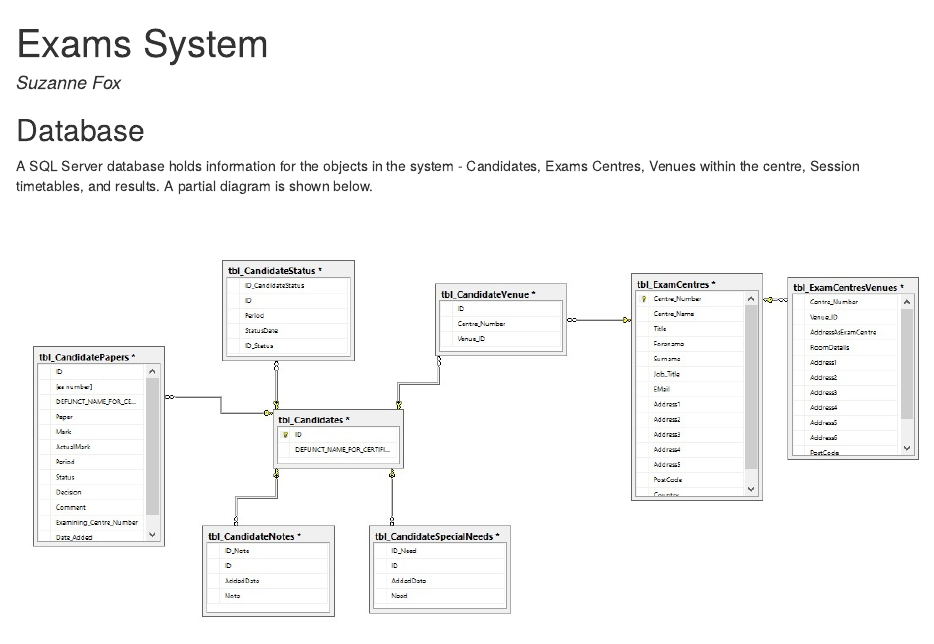
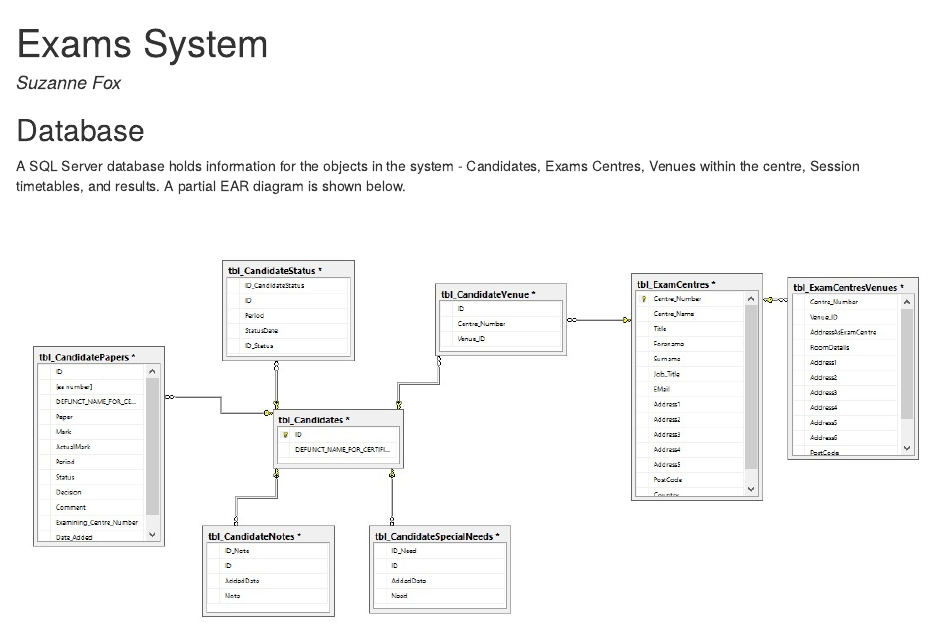
Before and after one commit to suzannefox/ExamsSystem, an R Markdown document (Exams.Rmd): the page in a window 1100 px wide, from its top. The pictures show the output file Exams.html that the author committed with the source, opened offline.

Commit message:
2017_03_18 #2

````diff
--- a/Exams.Rmd
+++ b/Exams.Rmd
@@ -8,7 +8,7 @@ output: html_document
 knitr::opts_chunk$set(echo = TRUE)
 ```
 ## Database
-A SQL Server database holds information for the objects in the system - Candidates, Exams Centres, Venues within the centre, Session timetables, and results. A partial diagram is shown below.
+A SQL Server database holds information for the objects in the system - Candidates, Exams Centres, Venues within the centre, Session timetables, and results. A partial EAR diagram is shown below.
 
 ![Figure 1. EAR diagram for a section of the database](Exams-EAR.jpg)
 
````
Also changed, not shown: Exams.html.
